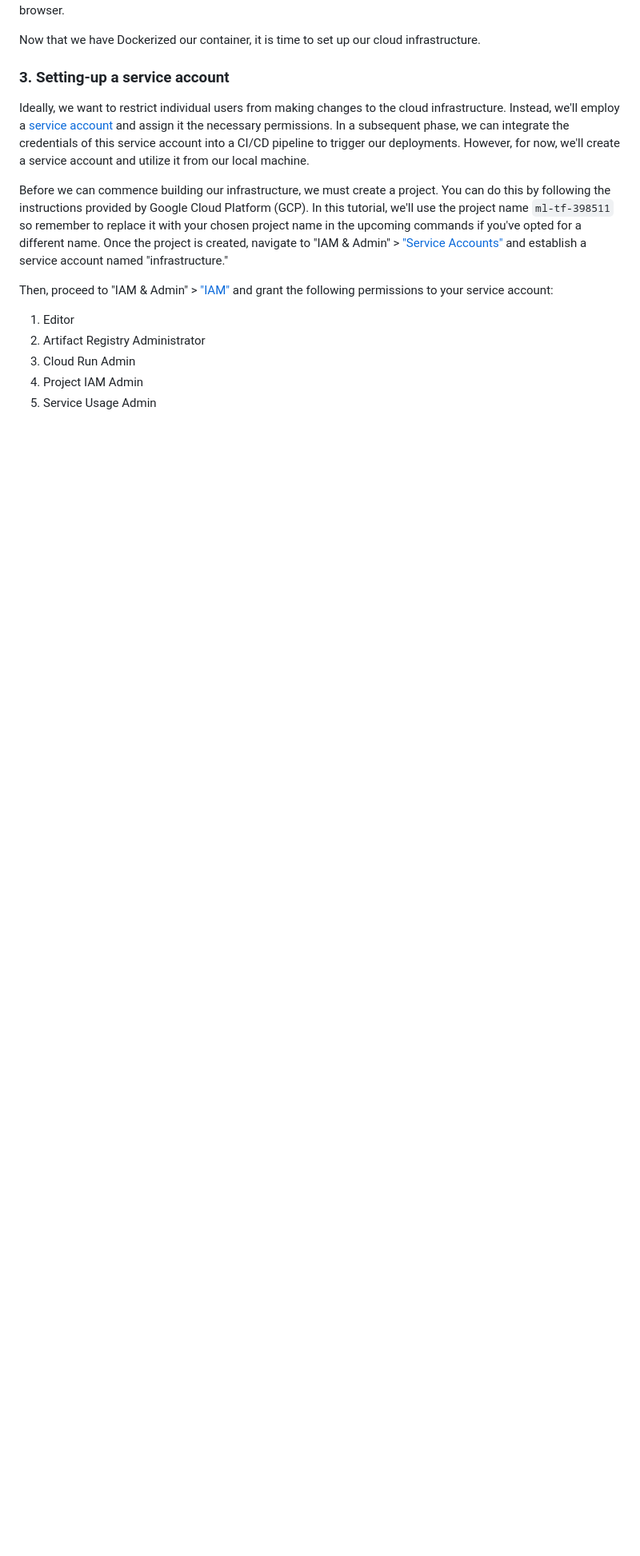
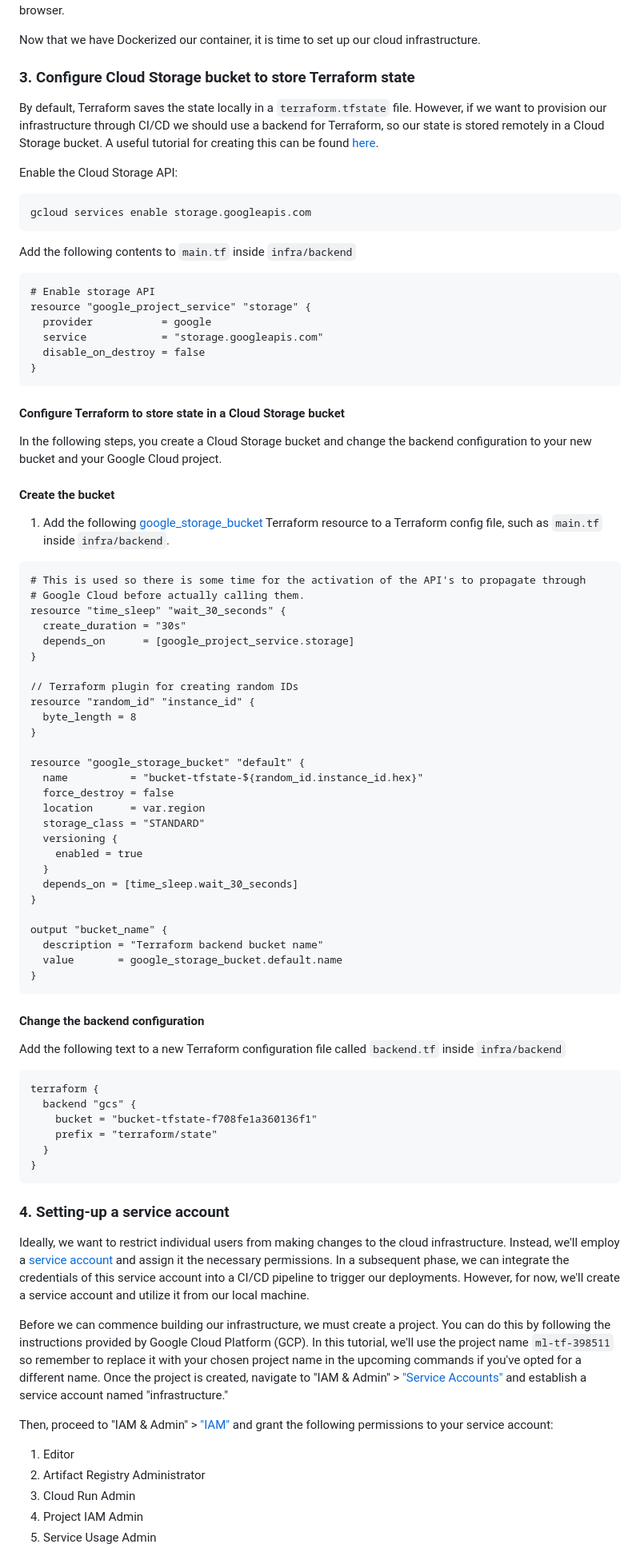
Before and after one commit to OmarKhalil10/Text-Summarizer-Flask-API-On-Google-Cloud, a Markdown page: README.md, the part around the change printed below. Shown: that part at 80% size. Rendered like a GitHub page; blank space fills up the shorter version.

````diff
--- a/README.md
+++ b/README.md
@@ -81,7 +81,78 @@ Confirm that your container is running by checking its presence in the list of c
 
 Now that we have Dockerized our container, it is time to set up our cloud infrastructure.
 
-### 3. Setting-up a service account
+### 3. Configure Cloud Storage bucket to store Terraform state
+By default, Terraform saves the state locally in a `terraform.tfstate` file. However, if we want to provision our infrastructure through CI/CD we should use a backend for Terraform, so our state is stored remotely in a Cloud Storage bucket. A useful tutorial for creating this can be found [here](https://cloud.google.com/docs/terraform/resource-management/store-state).
+
+Enable the Cloud Storage API:
+
+```
+gcloud services enable storage.googleapis.com
+```
+
+Add the following contents to `main.tf` inside `infra/backend`
+
+```
+# Enable storage API
+resource "google_project_service" "storage" {
+  provider           = google
+  service            = "storage.googleapis.com"
+  disable_on_destroy = false
+}
+```
+
+#### Configure Terraform to store state in a Cloud Storage bucket
+
+In the following steps, you create a Cloud Storage bucket and change the backend configuration to your new bucket and your Google Cloud project.
+
+#### Create the bucket
+
+1. Add the following [google_storage_bucket](https://registry.terraform.io/providers/hashicorp/google/latest/docs/resources/storage_bucket) Terraform resource to a Terraform config file, such as `main.tf` inside `infra/backend`.
+
+```
+# This is used so there is some time for the activation of the API's to propagate through
+# Google Cloud before actually calling them.
+resource "time_sleep" "wait_30_seconds" {
+  create_duration = "30s"
+  depends_on      = [google_project_service.storage]
+}
+
+// Terraform plugin for creating random IDs
+resource "random_id" "instance_id" {
+  byte_length = 8
+}
+
+resource "google_storage_bucket" "default" {
+  name          = "bucket-tfstate-${random_id.instance_id.hex}"
+  force_destroy = false
+  location      = var.region
+  storage_class = "STANDARD"
+  versioning {
+    enabled = true
+  }
+  depends_on = [time_sleep.wait_30_seconds]
+}
+
+output "bucket_name" {
+  description = "Terraform backend bucket name"
+  value       = google_storage_bucket.default.name
+}
+```
+
+#### Change the backend configuration
+
+Add the following text to a new Terraform configuration file called `backend.tf` inside `infra/backend`
+
+```
+terraform {
+  backend "gcs" {
+    bucket = "bucket-tfstate-f708fe1a360136f1"
+    prefix = "terraform/state"
+  }
+}
+```
+
+### 4. Setting-up a service account
 
 Ideally, we want to restrict individual users from making changes to the cloud infrastructure. Instead, we'll employ a [service account](https://cloud.google.com/iam/docs/service-accounts) and assign it the necessary permissions. In a subsequent phase, we can integrate the credentials of this service account into a CI/CD pipeline to trigger our deployments. However, for now, we'll create a service account and utilize it from our local machine.
 
````
Also changed, not shown: other parts of README.md (+8 -4 lines).
